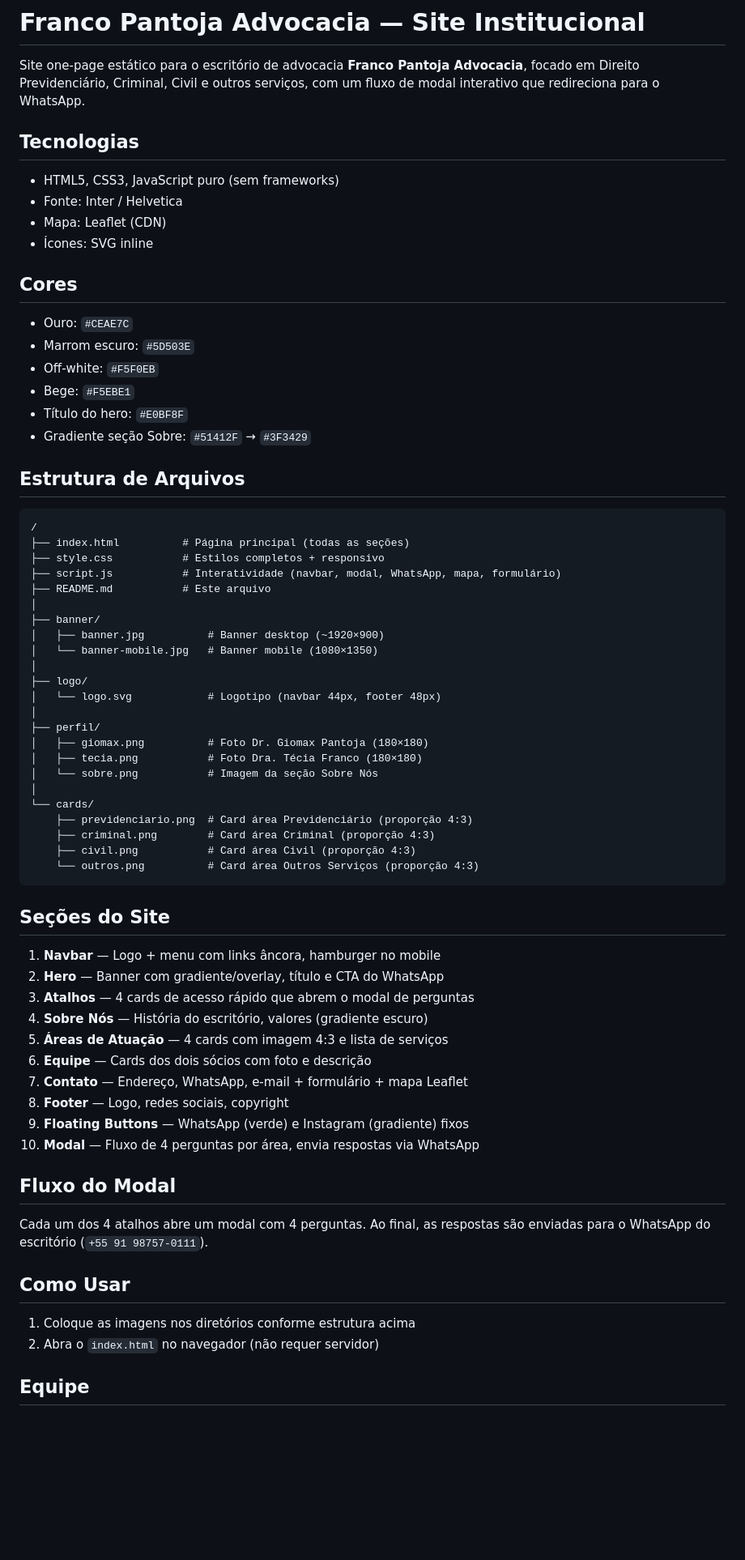
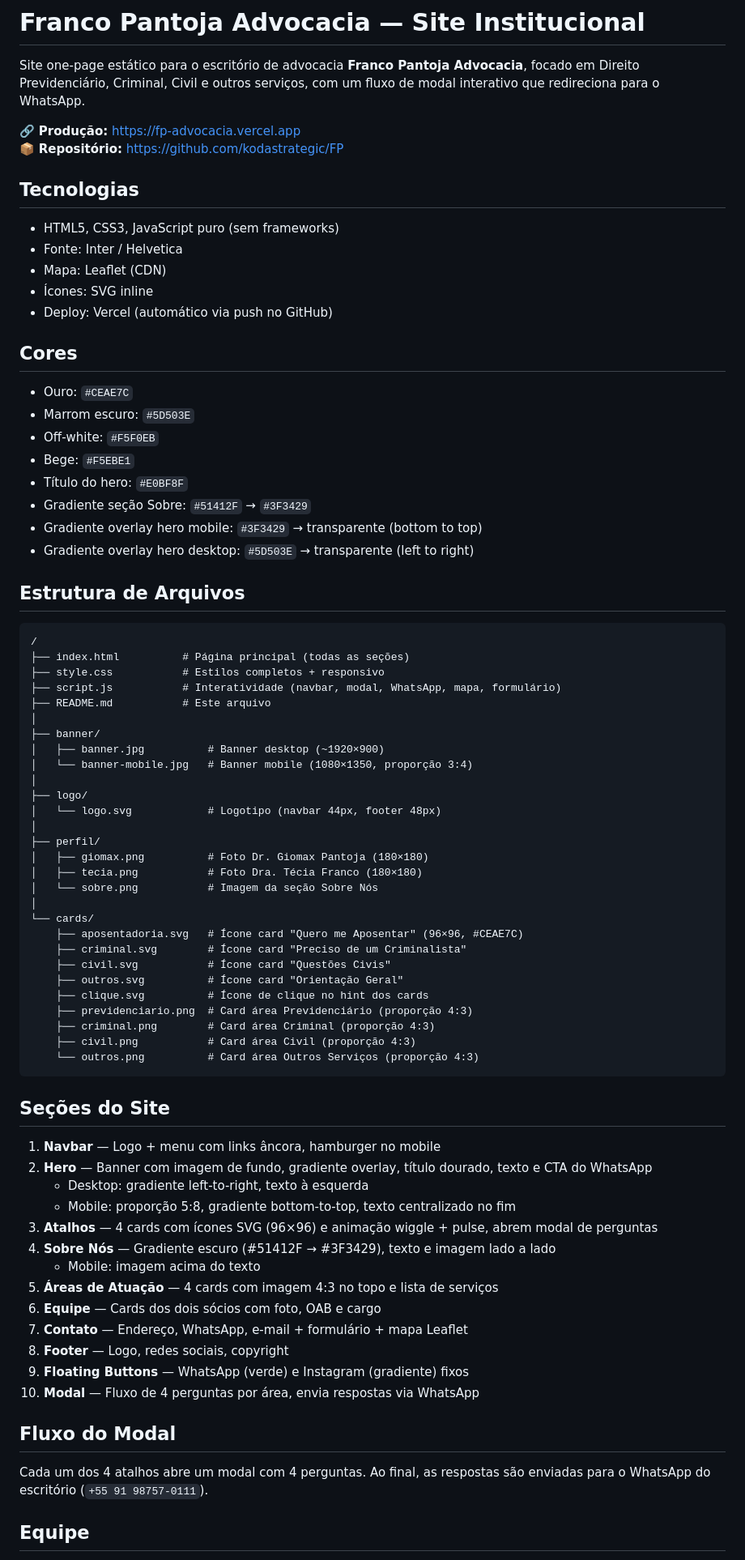
Before and after one commit to kodastrategic/FP, a Markdown page: README.md, the part around one of its changes. Shown at 81% size. GitHub-like rendering; blank space fills up the shorter version.

Commit message:
Atualiza README com estado atual do projeto

```diff
--- a/README.md
+++ b/README.md
@@ -1,6 +1,9 @@
 # Franco Pantoja Advocacia — Site Institucional
 
 Site one-page estático para o escritório de advocacia **Franco Pantoja Advocacia**, focado em Direito Previdenciário, Criminal, Civil e outros serviços, com um fluxo de modal interativo que redireciona para o WhatsApp.
+
+🔗 **Produção:** [https://fp-advocacia.vercel.app](https://fp-advocacia.vercel.app)
+📦 **Repositório:** [https://github.com/kodastrategic/FP](https://github.com/kodastrategic/FP)
 
 ## Tecnologias
 
@@ -8,6 +11,7 @@ Site one-page estático para o escritório de advocacia **Franco Pantoja Advocac
 - Fonte: Inter / Helvetica
 - Mapa: Leaflet (CDN)
 - Ícones: SVG inline
+- Deploy: Vercel (automático via push no GitHub)
 
 ## Cores
 
@@ -17,6 +21,8 @@ Site one-page estático para o escritório de advocacia **Franco Pantoja Advocac
 - Bege: `#F5EBE1`
 - Título do hero: `#E0BF8F`
 - Gradiente seção Sobre: `#51412F` → `#3F3429`
+- Gradiente overlay hero mobile: `#3F3429` → transparente (bottom to top)
+- Gradiente overlay hero desktop: `#5D503E` → transparente (left to right)
 
 ## Estrutura de Arquivos
 
@@ -29,7 +35,7 @@ Site one-page estático para o escritório de advocacia **Franco Pantoja Advocac
 │
 ├── banner/
 │   ├── banner.jpg          # Banner desktop (~1920×900)
-│   └── banner-mobile.jpg   # Banner mobile (1080×1350)
+│   └── banner-mobile.jpg   # Banner mobile (1080×1350, proporção 3:4)
 │
 ├── logo/
 │   └── logo.svg            # Logotipo (navbar 44px, footer 48px)
@@ -40,6 +46,11 @@ Site one-page estático para o escritório de advocacia **Franco Pantoja Advocac
 │   └── sobre.png           # Imagem da seção Sobre Nós
 │
 └── cards/
+    ├── aposentadoria.svg   # Ícone card "Quero me Aposentar" (96×96, #CEAE7C)
+    ├── criminal.svg        # Ícone card "Preciso de um Criminalista"
+    ├── civil.svg           # Ícone card "Questões Civis"
+    ├── outros.svg          # Ícone card "Orientação Geral"
+    ├── clique.svg          # Ícone de clique no hint dos cards
     ├── previdenciario.png  # Card área Previdenciário (proporção 4:3)
     ├── criminal.png        # Card área Criminal (proporção 4:3)
     ├── civil.png           # Card área Civil (proporção 4:3)
@@ -49,11 +60,14 @@ Site one-page estático para o escritório de advocacia **Franco Pantoja Advocac
 ## Seções do Site
 
 1. **Navbar** — Logo + menu com links âncora, hamburger no mobile
-2. **Hero** — Banner com gradiente/overlay, título e CTA do WhatsApp
-3. **Atalhos** — 4 cards de acesso rápido que abrem o modal de perguntas
-4. **Sobre Nós** — História do escritório, valores (gradiente escuro)
-5. **Áreas de Atuação** — 4 cards com imagem 4:3 e lista de serviços
-6. **Equipe** — Cards dos dois sócios com foto e descrição
+2. **Hero** — Banner com imagem de fundo, gradiente overlay, título dourado, texto e CTA do WhatsApp
+   - Desktop: gradiente left-to-right, texto à esquerda
+   - Mobile: proporção 5:8, gradiente bottom-to-top, texto centralizado no fim
+3. **Atalhos** — 4 cards com ícones SVG (96×96) e animação wiggle + pulse, abrem modal de perguntas
+4. **Sobre Nós** — Gradiente escuro (#51412F → #3F3429), texto e imagem lado a lado
+   - Mobile: imagem acima do texto
+5. **Áreas de Atuação** — 4 cards com imagem 4:3 no topo e lista de serviços
+6. **Equipe** — Cards dos dois sócios com foto, OAB e cargo
 7. **Contato** — Endereço, WhatsApp, e-mail + formulário + mapa Leaflet
 8. **Footer** — Logo, redes sociais, copyright
 9. **Floating Buttons** — WhatsApp (verde) e Instagram (gradiente) fixos
@@ -63,10 +77,5 @@ Site one-page estático para o escritório de advocacia **Franco Pantoja Advocac
 
 Cada um dos 4 atalhos abre um modal com 4 perguntas. Ao final, as respostas são enviadas para o WhatsApp do escritório (`+55 91 98757-0111`).
 
-## Como Usar
-
-1. Coloque as imagens nos diretórios conforme estrutura acima
-2. Abra o `index.html` no navegador (não requer servidor)
-
 ## Equipe
 
```
Also changed, not shown: other parts of README.md (+4 -2 lines).
